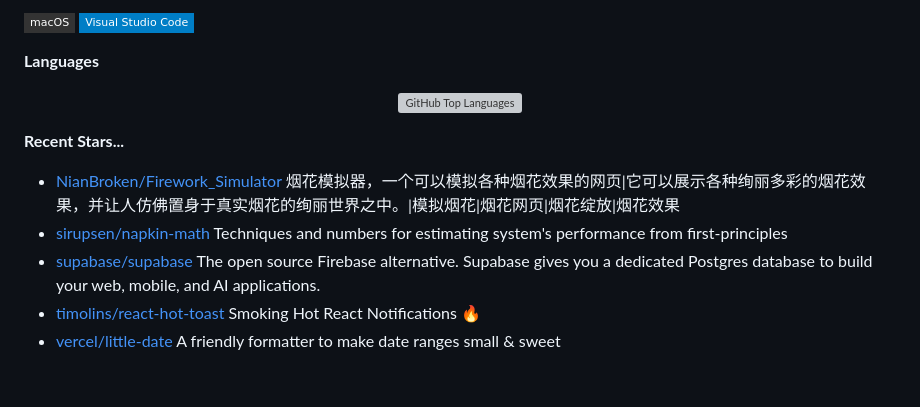
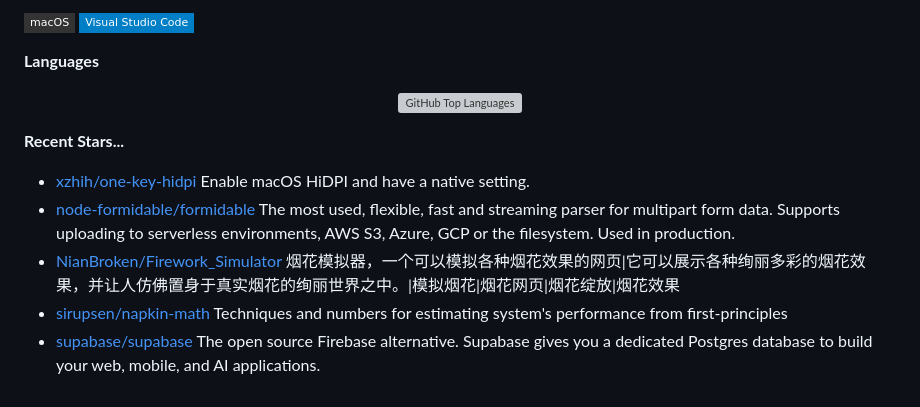
Before and after one commit to codermango/codermango, a Markdown page: README.md, the part around the change. Drawn GitHub-style; badges without logos; grey boxes are pictures that could not be loaded.

Commit message:
Automated publish: Tue Dec 31 00:13:15 UTC 2024 0c2df6748f285d034c4c633f082c62303d111673

```diff
--- a/README.md
+++ b/README.md
@@ -67,8 +67,8 @@ Here are the technologies I have used and am currently using:
 
 **Recent Stars...**
 
+- [xzhih/one-key-hidpi](https://github.com/xzhih/one-key-hidpi) Enable macOS HiDPI and have a native setting.
+- [node-formidable/formidable](https://github.com/node-formidable/formidable) The most used, flexible, fast and streaming parser for multipart form data. Supports uploading to serverless environments, AWS S3, Azure, GCP or the filesystem. Used in production.
 - [NianBroken/Firework_Simulator](https://github.com/NianBroken/Firework_Simulator) 烟花模拟器，一个可以模拟各种烟花效果的网页|它可以展示各种绚丽多彩的烟花效果，并让人仿佛置身于真实烟花的绚丽世界之中。|模拟烟花|烟花网页|烟花绽放|烟花效果
 - [sirupsen/napkin-math](https://github.com/sirupsen/napkin-math) Techniques and numbers for estimating system's performance from first-principles
 - [supabase/supabase](https://github.com/supabase/supabase) The open source Firebase alternative. Supabase gives you a dedicated Postgres database to build your web, mobile, and AI applications.
-- [timolins/react-hot-toast](https://github.com/timolins/react-hot-toast) Smoking Hot React Notifications 🔥
-- [vercel/little-date](https://github.com/vercel/little-date) A friendly formatter to make date ranges small & sweet
```
